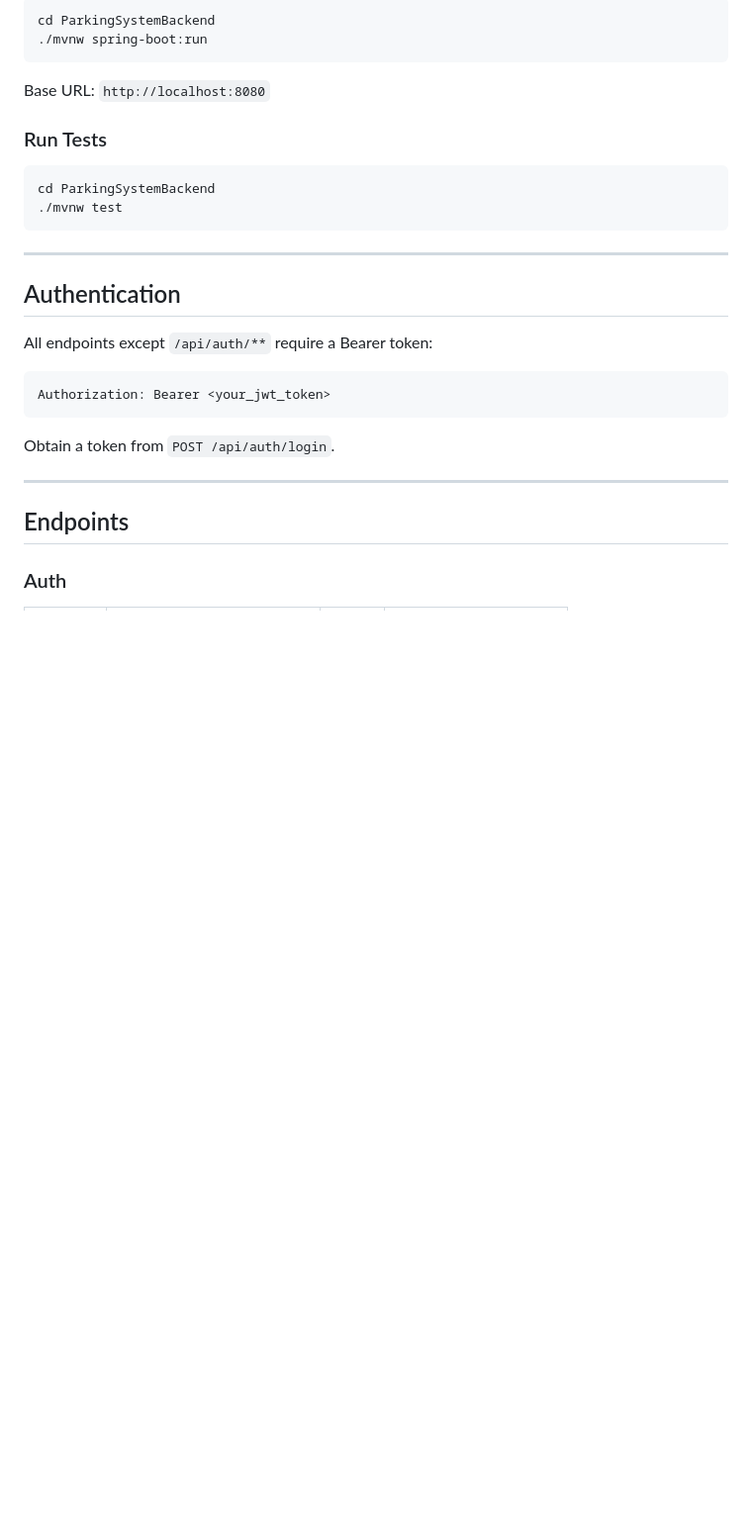
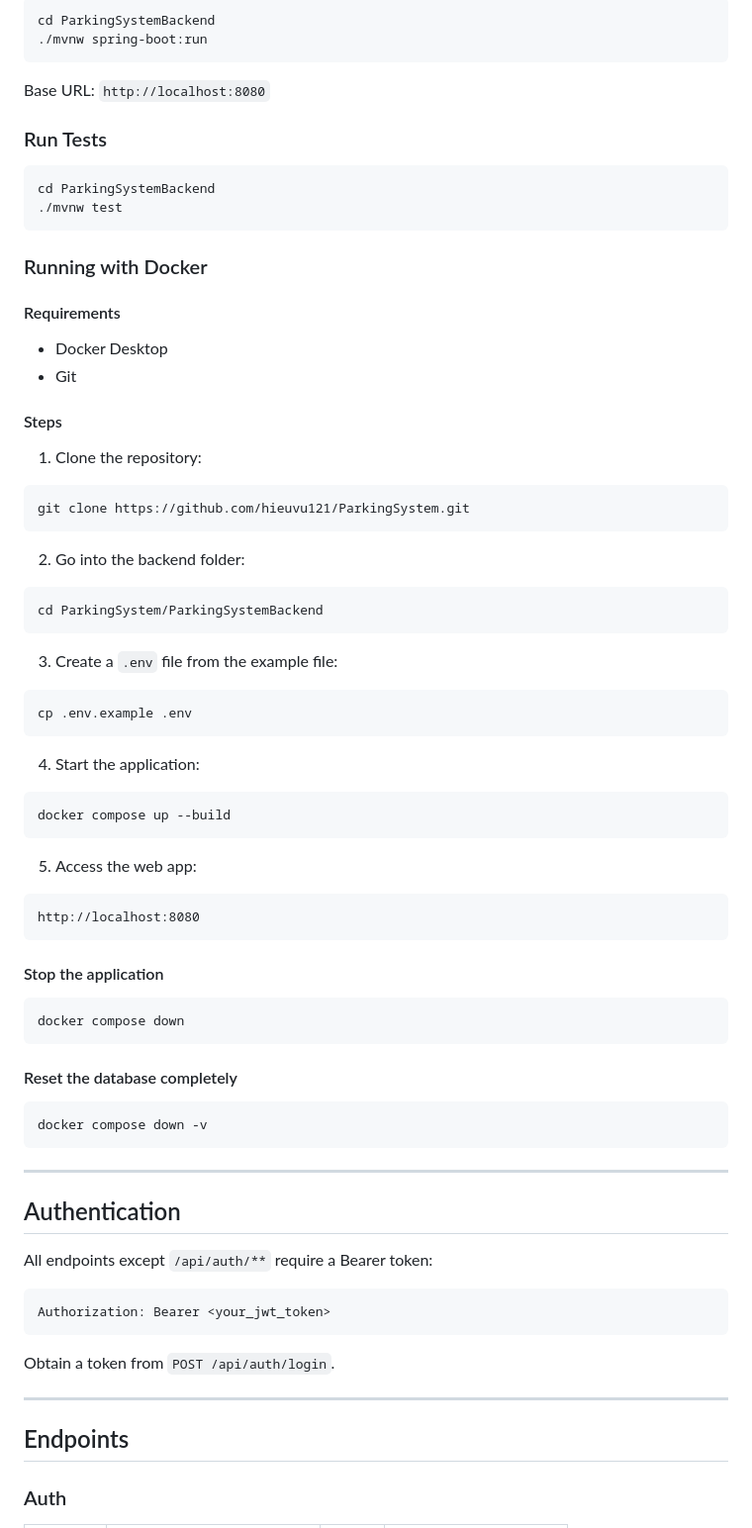
Before and after one commit to hieuvu121/ParkingSystem, a Markdown page: README.md, the part around the change. Shown at 99% size. Drawn GitHub-style; blank space fills up the shorter version.

Commit message:
Docker usage instructions added to README
Added Docker setup instructions to README.

````diff
--- a/README.md
+++ b/README.md
@@ -66,6 +66,48 @@ Base URL: `http://localhost:8080`
 ```bash
 cd ParkingSystemBackend
 ./mvnw test
+```
+### Running with Docker
+
+#### Requirements
+- Docker Desktop
+- Git
+
+#### Steps
+
+1. Clone the repository:
+```bash
+git clone https://github.com/hieuvu121/ParkingSystem.git
+```
+
+2. Go into the backend folder:
+```bash
+cd ParkingSystem/ParkingSystemBackend
+```
+
+3. Create a `.env` file from the example file:
+```bash
+cp .env.example .env
+```
+
+4. Start the application:
+```bash
+docker compose up --build
+```
+
+5. Access the web app:
+```text
+http://localhost:8080
+```
+
+#### Stop the application
+```bash
+docker compose down
+```
+
+#### Reset the database completely
+```bash
+docker compose down -v
 ```
 
 ---
````
